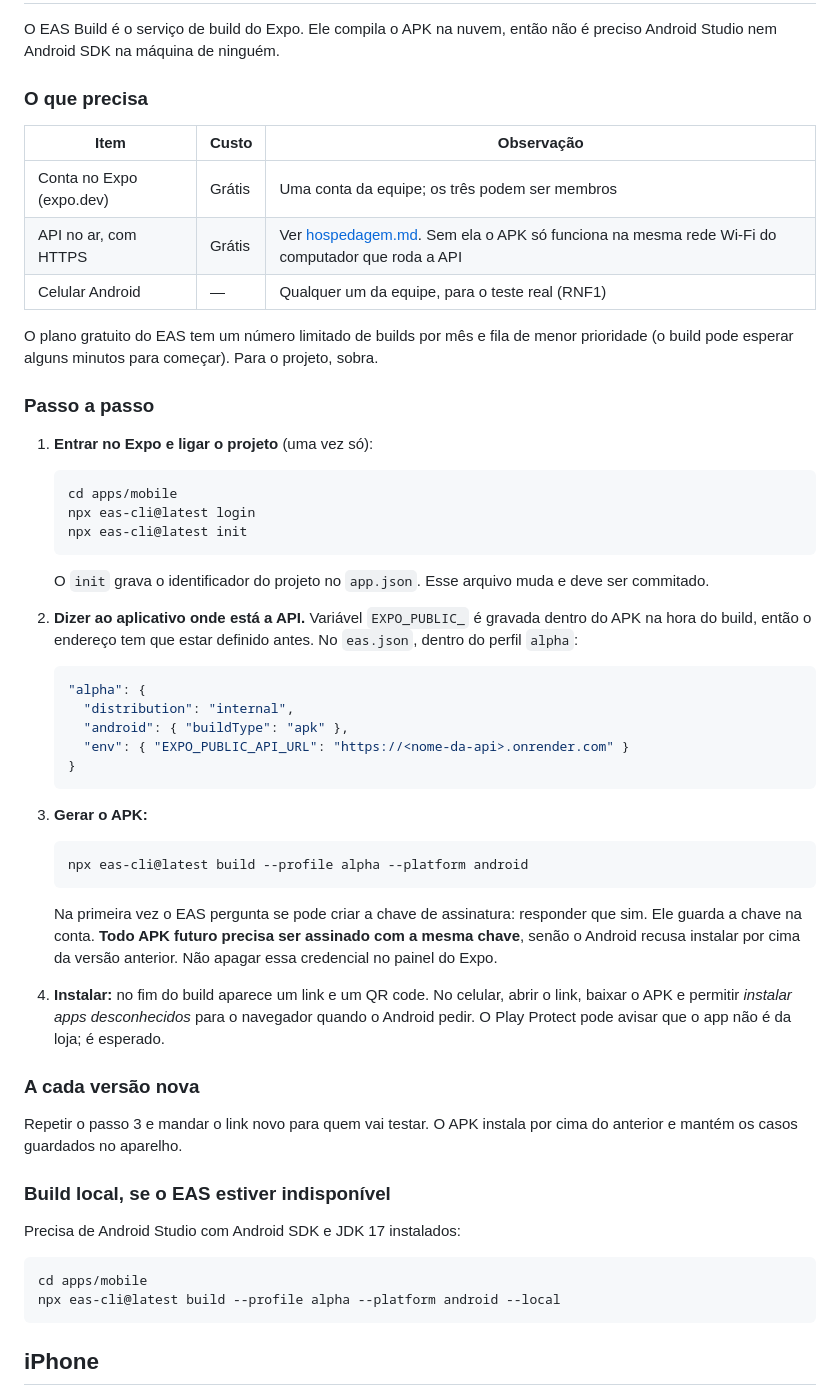
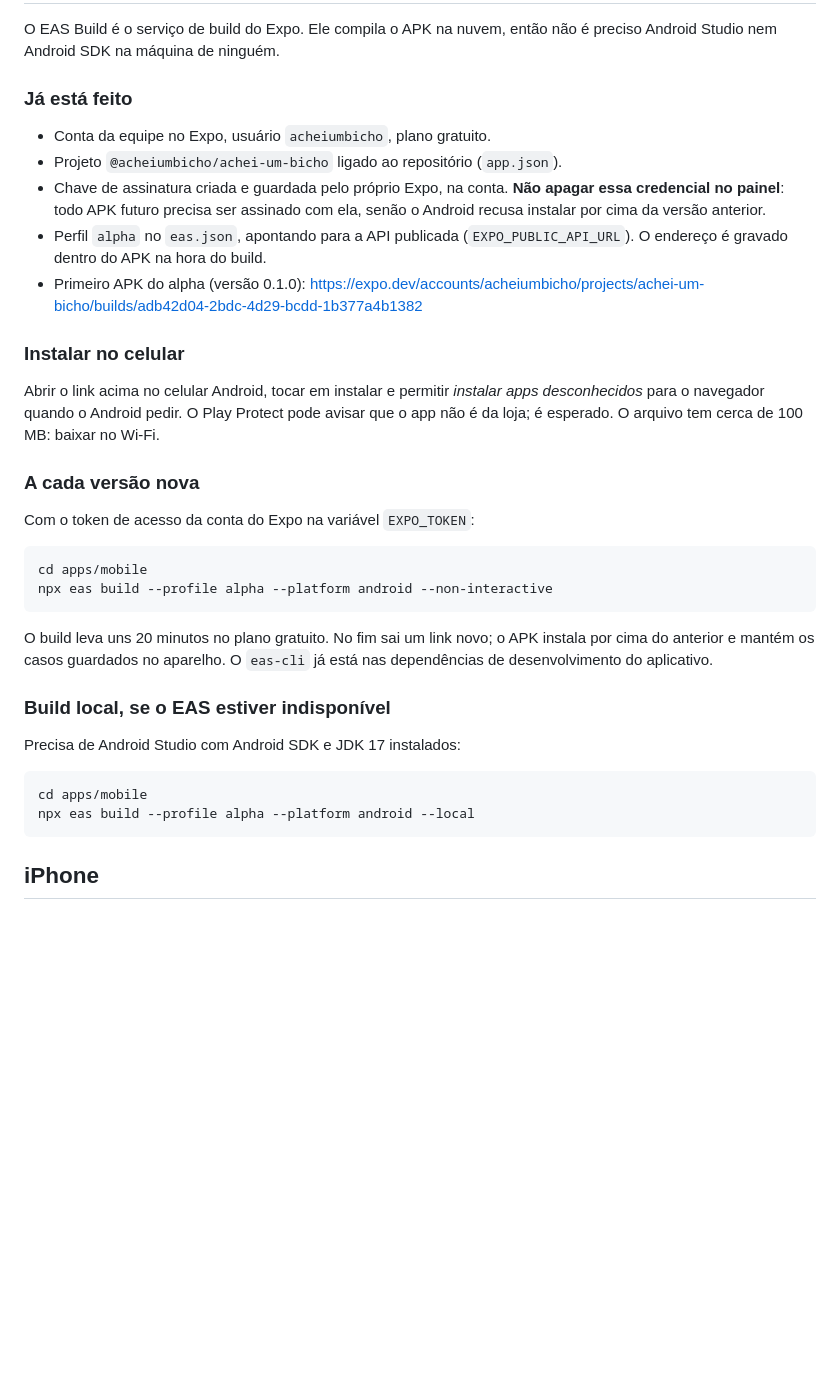
Before and after one commit to RNobre1/achei-um-bicho, a Markdown page: docs/guia-apk.md, the part around the change. GitHub-like rendering; blank space fills up the shorter version.

Commit message:
docs: guia do APK com o primeiro build do alpha e como gerar o próximo

````diff
--- a/docs/guia-apk.md
+++ b/docs/guia-apk.md
@@ -9,63 +9,37 @@ no fim deste guia.
 O EAS Build é o serviço de build do Expo. Ele compila o APK na nuvem, então não é
 preciso Android Studio nem Android SDK na máquina de ninguém.
 
-### O que precisa
+### Já está feito
 
-| Item | Custo | Observação |
-|---|---|---|
-| Conta no Expo (expo.dev) | Grátis | Uma conta da equipe; os três podem ser membros |
-| API no ar, com HTTPS | Grátis | Ver [hospedagem.md](hospedagem.md). Sem ela o APK só funciona na mesma rede Wi-Fi do computador que roda a API |
-| Celular Android | — | Qualquer um da equipe, para o teste real (RNF1) |
+- Conta da equipe no Expo, usuário `acheiumbicho`, plano gratuito.
+- Projeto `@acheiumbicho/achei-um-bicho` ligado ao repositório (`app.json`).
+- Chave de assinatura criada e guardada pelo próprio Expo, na conta. **Não apagar
+  essa credencial no painel**: todo APK futuro precisa ser assinado com ela, senão
+  o Android recusa instalar por cima da versão anterior.
+- Perfil `alpha` no `eas.json`, apontando para a API publicada
+  (`EXPO_PUBLIC_API_URL`). O endereço é gravado dentro do APK na hora do build.
+- Primeiro APK do alpha (versão 0.1.0):
+  <https://expo.dev/accounts/acheiumbicho/projects/achei-um-bicho/builds/adb42d04-2bdc-4d29-bcdd-1b377a4b1382>
 
-O plano gratuito do EAS tem um número limitado de builds por mês e fila de menor
-prioridade (o build pode esperar alguns minutos para começar). Para o projeto,
-sobra.
+### Instalar no celular
 
-### Passo a passo
-
-1. **Entrar no Expo e ligar o projeto** (uma vez só):
-
-   ```bash
-   cd apps/mobile
-   npx eas-cli@latest login
-   npx eas-cli@latest init
-   ```
-
-   O `init` grava o identificador do projeto no `app.json`. Esse arquivo muda e
-   deve ser commitado.
-
-2. **Dizer ao aplicativo onde está a API.** Variável `EXPO_PUBLIC_` é gravada
-   dentro do APK na hora do build, então o endereço tem que estar definido antes.
-   No `eas.json`, dentro do perfil `alpha`:
-
-   ```json
-   "alpha": {
-     "distribution": "internal",
-     "android": { "buildType": "apk" },
-     "env": { "EXPO_PUBLIC_API_URL": "https://<nome-da-api>.onrender.com" }
-   }
-   ```
-
-3. **Gerar o APK:**
-
-   ```bash
-   npx eas-cli@latest build --profile alpha --platform android
-   ```
-
-   Na primeira vez o EAS pergunta se pode criar a chave de assinatura: responder
-   que sim. Ele guarda a chave na conta. **Todo APK futuro precisa ser assinado
-   com a mesma chave**, senão o Android recusa instalar por cima da versão
-   anterior. Não apagar essa credencial no painel do Expo.
-
-4. **Instalar:** no fim do build aparece um link e um QR code. No celular, abrir
-   o link, baixar o APK e permitir *instalar apps desconhecidos* para o navegador
-   quando o Android pedir. O Play Protect pode avisar que o app não é da loja;
-   é esperado.
+Abrir o link acima no celular Android, tocar em instalar e permitir *instalar
+apps desconhecidos* para o navegador quando o Android pedir. O Play Protect pode
+avisar que o app não é da loja; é esperado. O arquivo tem cerca de 100 MB:
+baixar no Wi-Fi.
 
 ### A cada versão nova
 
-Repetir o passo 3 e mandar o link novo para quem vai testar. O APK instala por
-cima do anterior e mantém os casos guardados no aparelho.
+Com o token de acesso da conta do Expo na variável `EXPO_TOKEN`:
+
+```bash
+cd apps/mobile
+npx eas build --profile alpha --platform android --non-interactive
+```
+
+O build leva uns 20 minutos no plano gratuito. No fim sai um link novo; o APK
+instala por cima do anterior e mantém os casos guardados no aparelho. O `eas-cli`
+já está nas dependências de desenvolvimento do aplicativo.
 
 ### Build local, se o EAS estiver indisponível
 
@@ -73,7 +47,7 @@ Precisa de Android Studio com Android SDK e JDK 17 instalados:
 
 ```bash
 cd apps/mobile
-npx eas-cli@latest build --profile alpha --platform android --local
+npx eas build --profile alpha --platform android --local
 ```
 
 ## iPhone
````
Also changed, not shown: docs/alpha/roteiro.md (+3 -2 lines), docs/backlog.md (+2 -0 lines).
